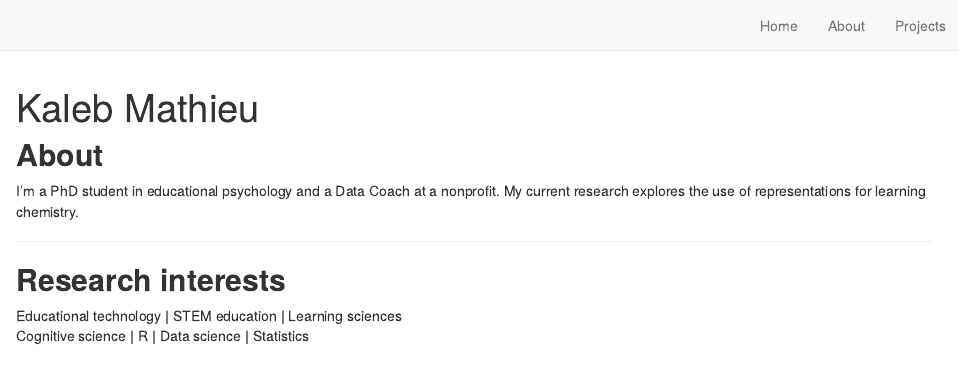
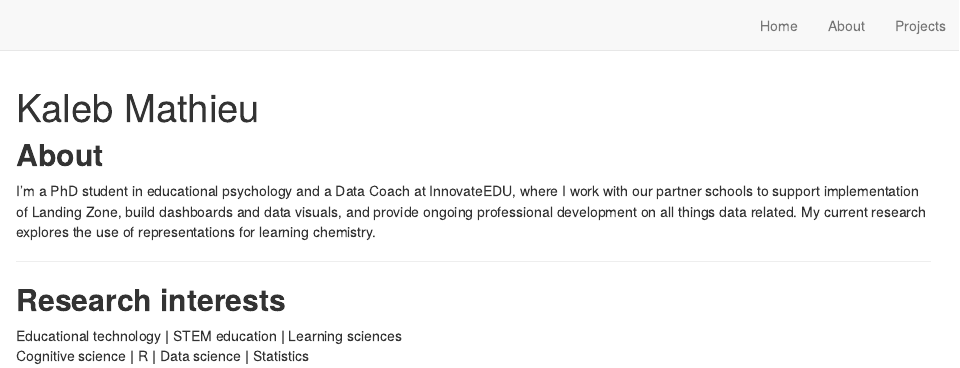
Before and after one commit to kmathieu92/website1, an R Markdown document (index.Rmd): the page in a window 1100 px wide, from its top. Rendered offline with R 4.5, knitr and Pandoc, with nearby package versions; drawn as R Markdown's standard HTML page in place of the format the file asks for.

Commit message:
update bio

```diff
--- a/index.Rmd
+++ b/index.Rmd
@@ -29,7 +29,7 @@ knitr::opts_chunk$set(echo = FALSE)
 
 ## **About**
 
-I'm a PhD student in educational psychology and a Data Coach at a nonprofit. My current research explores the use of representations for learning chemistry.
+I'm a PhD student in educational psychology and a Data Coach at InnovateEDU, where I work with our partner schools to support implementation of Landing Zone, build dashboards and data visuals, and provide ongoing professional development on all things data related. My current research explores the use of representations for learning chemistry.
 
 ---
 
```
Also changed, not shown: 1 other file.
